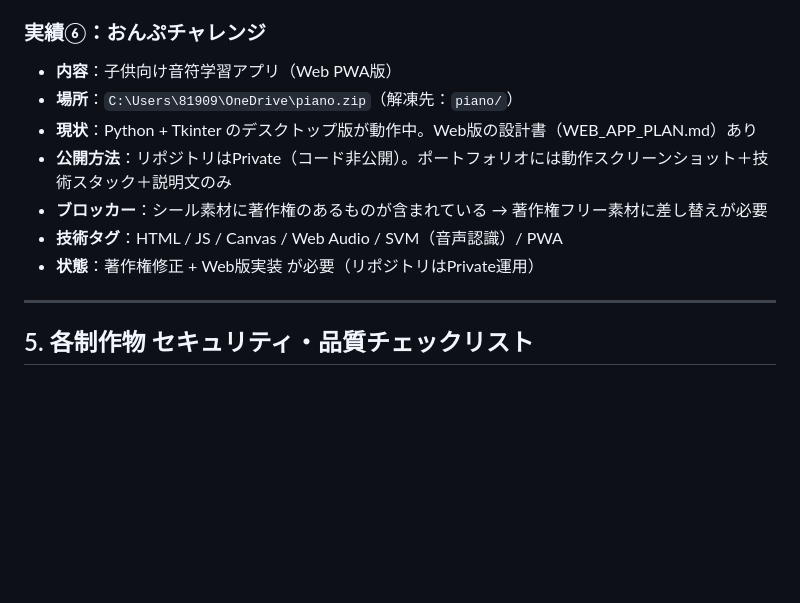
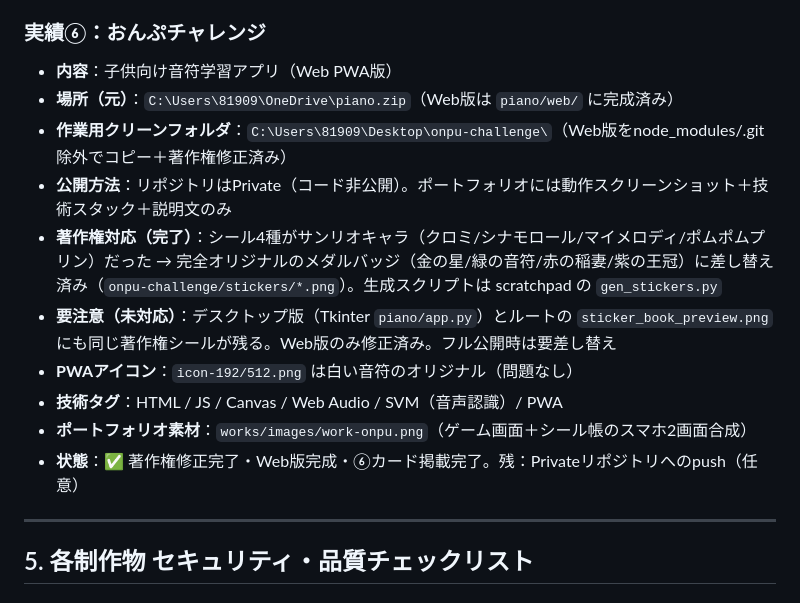
Before and after one commit to wilier300227-oss/rainbow-portfolio, a Markdown page: portfolio_requirements.md, the part around the change. Rendered like a GitHub page; blank space fills up the shorter version.

Commit message:
要件定義ドキュメント⑥を更新（著作権修正完了・掲載完了）

```diff
--- a/portfolio_requirements.md
+++ b/portfolio_requirements.md
@@ -153,12 +153,15 @@ works/
 
 ### 実績⑥：おんぷチャレンジ
 - **内容**：子供向け音符学習アプリ（Web PWA版）
-- **場所**：`C:\Users\81909\OneDrive\piano.zip`（解凍先：`piano/`）
-- **現状**：Python + Tkinter のデスクトップ版が動作中。Web版の設計書（WEB_APP_PLAN.md）あり
+- **場所（元）**：`C:\Users\81909\OneDrive\piano.zip`（Web版は `piano/web/` に完成済み）
+- **作業用クリーンフォルダ**：`C:\Users\81909\Desktop\onpu-challenge\`（Web版をnode_modules/.git除外でコピー＋著作権修正済み）
 - **公開方法**：リポジトリはPrivate（コード非公開）。ポートフォリオには動作スクリーンショット＋技術スタック＋説明文のみ
-- **ブロッカー**：シール素材に著作権のあるものが含まれている → 著作権フリー素材に差し替えが必要
+- **著作権対応（完了）**：シール4種がサンリオキャラ（クロミ/シナモロール/マイメロディ/ポムポムプリン）だった → 完全オリジナルのメダルバッジ（金の星/緑の音符/赤の稲妻/紫の王冠）に差し替え済み（`onpu-challenge/stickers/*.png`）。生成スクリプトは scratchpad の `gen_stickers.py`
+- **要注意（未対応）**：デスクトップ版（Tkinter `piano/app.py`）とルートの `sticker_book_preview.png` にも同じ著作権シールが残る。Web版のみ修正済み。フル公開時は要差し替え
+- **PWAアイコン**：`icon-192/512.png` は白い音符のオリジナル（問題なし）
 - **技術タグ**：HTML / JS / Canvas / Web Audio / SVM（音声認識）/ PWA
-- **状態**：著作権修正 + Web版実装 が必要（リポジトリはPrivate運用）
+- **ポートフォリオ素材**：`works/images/work-onpu.png`（ゲーム画面＋シール帳のスマホ2画面合成）
+- **状態**：✅ 著作権修正完了・Web版完成・⑥カード掲載完了。残：Privateリポジトリへのpush（任意）
 
 ---
 
```
